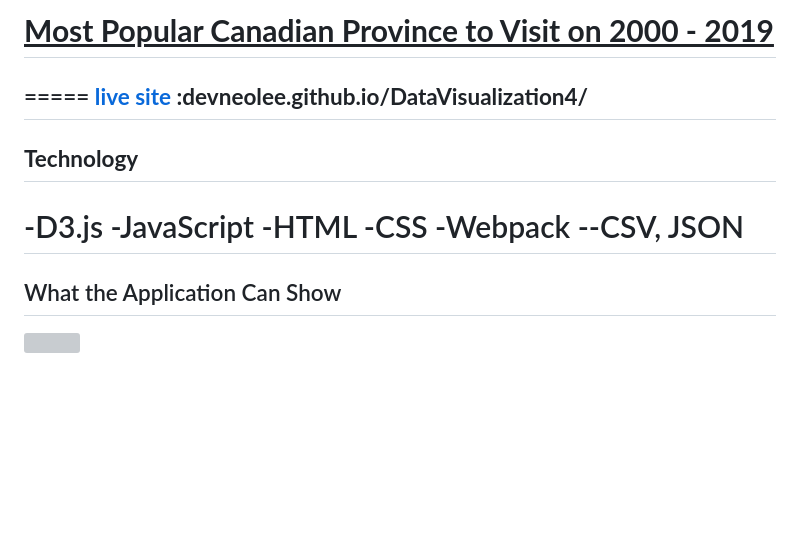
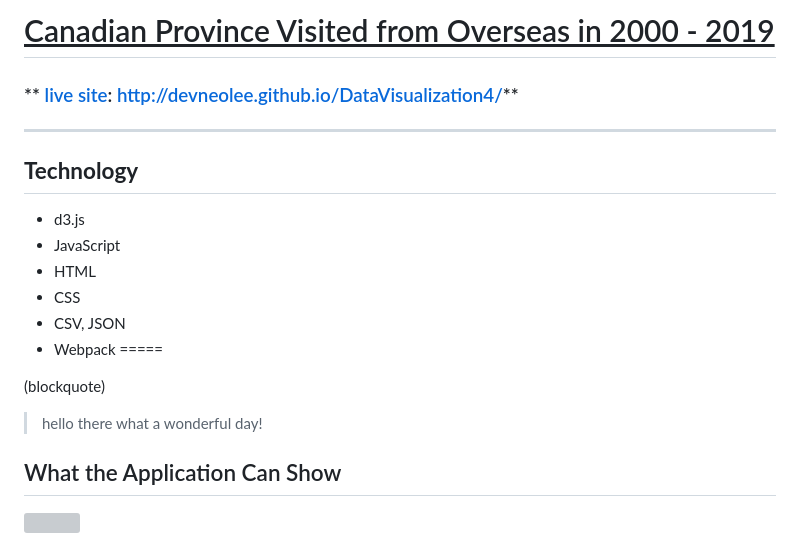
Before and after one commit to DevNeoLee/DataVisualization4, a Markdown page: README.md, the part around the change printed below. Drawn GitHub-style; blank space fills up the shorter version; grey boxes are pictures that could not be loaded.

```diff
--- a/README.md
+++ b/README.md
@@ -1,15 +1,19 @@
-# **<u>Most Popular Canadian Province to Visit on 2000 - 2019</u>**
-=====
-**[live site](https://devneolee.github.io/DataVisualization4/) :devneolee.github.io/DataVisualization4/**
+# <u>Canadian Province Visited from Overseas in 2000 - 2019</u>
+
+### ** [live site](https://devneolee.github.io/DataVisualization4/): http://devneolee.github.io/DataVisualization4/**
 -----
 ## **Technology**
--D3.js
--JavaScript
--HTML
--CSS
--Webpack
---CSV, JSON
+- d3.js
+- JavaScript
+- HTML
+- CSS
+- CSV, JSON
+- Webpack
 =====
+
+(blockquote)
+> hello there
+> what a wonderful day!
 
 ## What the Application Can Show
 
```
Also changed, not shown: other parts of README.md (+70 -10 lines), image/screenshot1.png (added), image/screenshot2.png (added), image/screenshot3.png (added), image/screenshot4.png (added), 1 other file.
